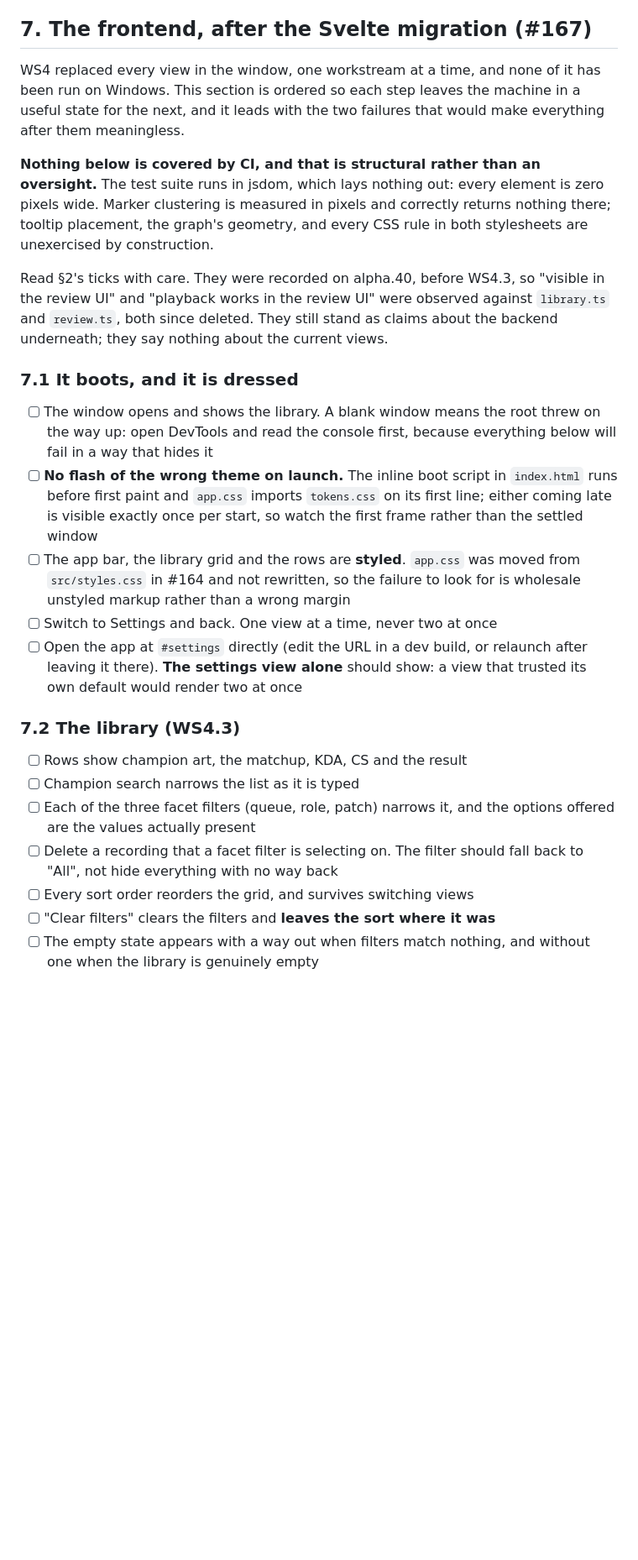
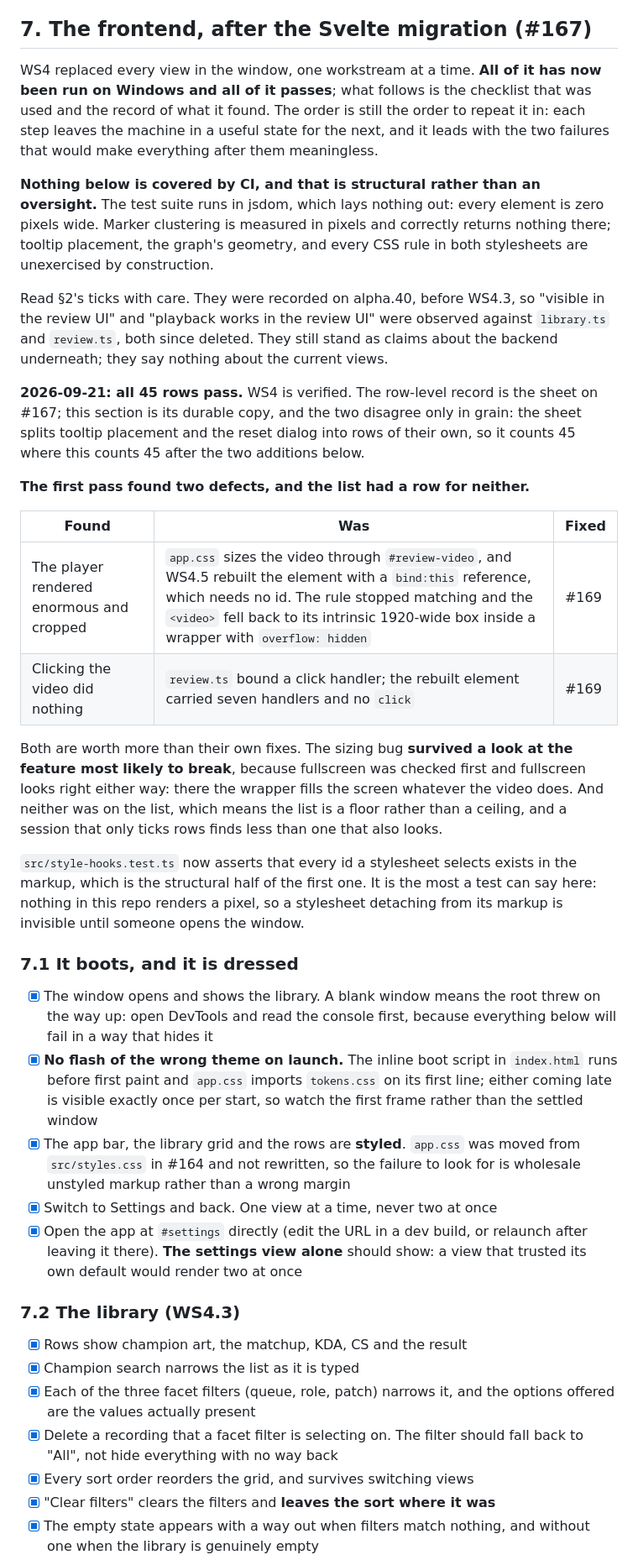
Before and after one commit to NinjaGoldfinch/ninja-recorder, a Markdown page: docs/windows-verification.md, the part around one of its changes. Shown at 84% size. Rendered like a GitHub page; blank space fills up the shorter version.

```diff
--- a/docs/windows-verification.md
+++ b/docs/windows-verification.md
@@ -838,10 +838,12 @@ modes here are silent, and the app's own UI will not show you most of them.
 
 ## 7. The frontend, after the Svelte migration (#167)
 
-WS4 replaced every view in the window, one workstream at a time, and none of it
-has been run on Windows. This section is ordered so each step leaves the
-machine in a useful state for the next, and it leads with the two failures that
-would make everything after them meaningless.
+WS4 replaced every view in the window, one workstream at a time. **All of it
+has now been run on Windows and all of it passes**; what follows is the
+checklist that was used and the record of what it found. The order is still
+the order to repeat it in: each step leaves the machine in a useful state for
+the next, and it leads with the two failures that would make everything after
+them meaningless.
 
 **Nothing below is covered by CI, and that is structural rather than an
 oversight.** The test suite runs in jsdom, which lays nothing out: every
@@ -854,32 +856,56 @@ Read §2's ticks with care. They were recorded on alpha.40, before WS4.3, so
 against `library.ts` and `review.ts`, both since deleted. They still stand as
 claims about the backend underneath; they say nothing about the current views.
 
+**2026-09-21: all 45 rows pass.** WS4 is verified. The row-level record is the
+sheet on #167; this section is its durable copy, and the two disagree only in
+grain: the sheet splits tooltip placement and the reset dialog into rows of
+their own, so it counts 45 where this counts 45 after the two additions below.
+
+**The first pass found two defects, and the list had a row for neither.**
+
+| Found | Was | Fixed |
+|---|---|---|
+| The player rendered enormous and cropped | `app.css` sizes the video through `#review-video`, and WS4.5 rebuilt the element with a `bind:this` reference, which needs no id. The rule stopped matching and the `<video>` fell back to its intrinsic 1920-wide box inside a wrapper with `overflow: hidden` | #169 |
+| Clicking the video did nothing | `review.ts` bound a click handler; the rebuilt element carried seven handlers and no `click` | #169 |
+
+Both are worth more than their own fixes. The sizing bug **survived a look at
+the feature most likely to break**, because fullscreen was checked first and
+fullscreen looks right either way: there the wrapper fills the screen whatever
+the video does. And neither was on the list, which means the list is a floor
+rather than a ceiling, and a session that only ticks rows finds less than one
+that also looks.
+
+`src/style-hooks.test.ts` now asserts that every id a stylesheet selects exists
+in the markup, which is the structural half of the first one. It is the most a
+test can say here: nothing in this repo renders a pixel, so a stylesheet
+detaching from its markup is invisible until someone opens the window.
+
 ### 7.1 It boots, and it is dressed
 
-- [ ] The window opens and shows the library. A blank window means the root
+- [x] The window opens and shows the library. A blank window means the root
       threw on the way up: open DevTools and read the console first, because
       everything below will fail in a way that hides it
-- [ ] **No flash of the wrong theme on launch.** The inline boot script in
+- [x] **No flash of the wrong theme on launch.** The inline boot script in
       `index.html` runs before first paint and `app.css` imports `tokens.css`
       on its first line; either coming late is visible exactly once per start,
       so watch the first frame rather than the settled window
-- [ ] The app bar, the library grid and the rows are **styled**. `app.css` was
+- [x] The app bar, the library grid and the rows are **styled**. `app.css` was
       moved from `src/styles.css` in #164 and not rewritten, so the failure
       to look for is wholesale unstyled markup rather than a wrong margin
-- [ ] Switch to Settings and back. One view at a time, never two at once
-- [ ] Open the app at `#settings` directly (edit the URL in a dev build, or
+- [x] Switch to Settings and back. One view at a time, never two at once
+- [x] Open the app at `#settings` directly (edit the URL in a dev build, or
       relaunch after leaving it there). **The settings view alone** should
       show: a view that trusted its own default would render two at once
 
 ### 7.2 The library (WS4.3)
 
-- [ ] Rows show champion art, the matchup, KDA, CS and the result
-- [ ] Champion search narrows the list as it is typed
-- [ ] Each of the three facet filters (queue, role, patch) narrows it, and the
+- [x] Rows show champion art, the matchup, KDA, CS and the result
+- [x] Champion search narrows the list as it is typed
+- [x] Each of the three facet filters (queue, role, patch) narrows it, and the
       options offered are the values actually present
-- [ ] Delete a recording that a facet filter is selecting on. The filter
+- [x] Delete a recording that a facet filter is selecting on. The filter
       should fall back to "All", not hide everything with no way back
-- [ ] Every sort order reorders the grid, and survives switching views
-- [ ] "Clear filters" clears the filters and **leaves the sort where it was**
-- [ ] The empty state appears with a way out when filters match nothing, and
+- [x] Every sort order reorders the grid, and survives switching views
+- [x] "Clear filters" clears the filters and **leaves the sort where it was**
+- [x] The empty state appears with a way out when filters match nothing, and
       without one when the library is genuinely empty
```
Also changed, not shown: other parts of docs/windows-verification.md (+38 -31 lines).
